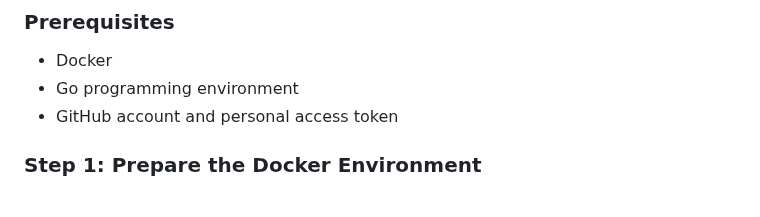
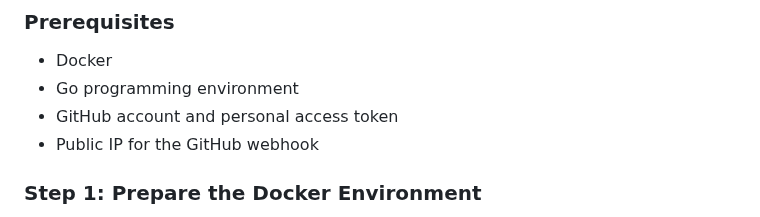
Before and after one commit to 42-Short/shortinette, a Markdown page: README.md, the part around the change. Drawn GitHub-style.

```diff
--- a/README.md
+++ b/README.md
@@ -32,6 +32,7 @@ shortinette is composed of several interconnected packages, each responsible for
 - Docker
 - Go programming environment
 - GitHub account and personal access token
+- Public IP for the GitHub webhook
 
 ### Step 1: Prepare the Docker Environment
 
```
